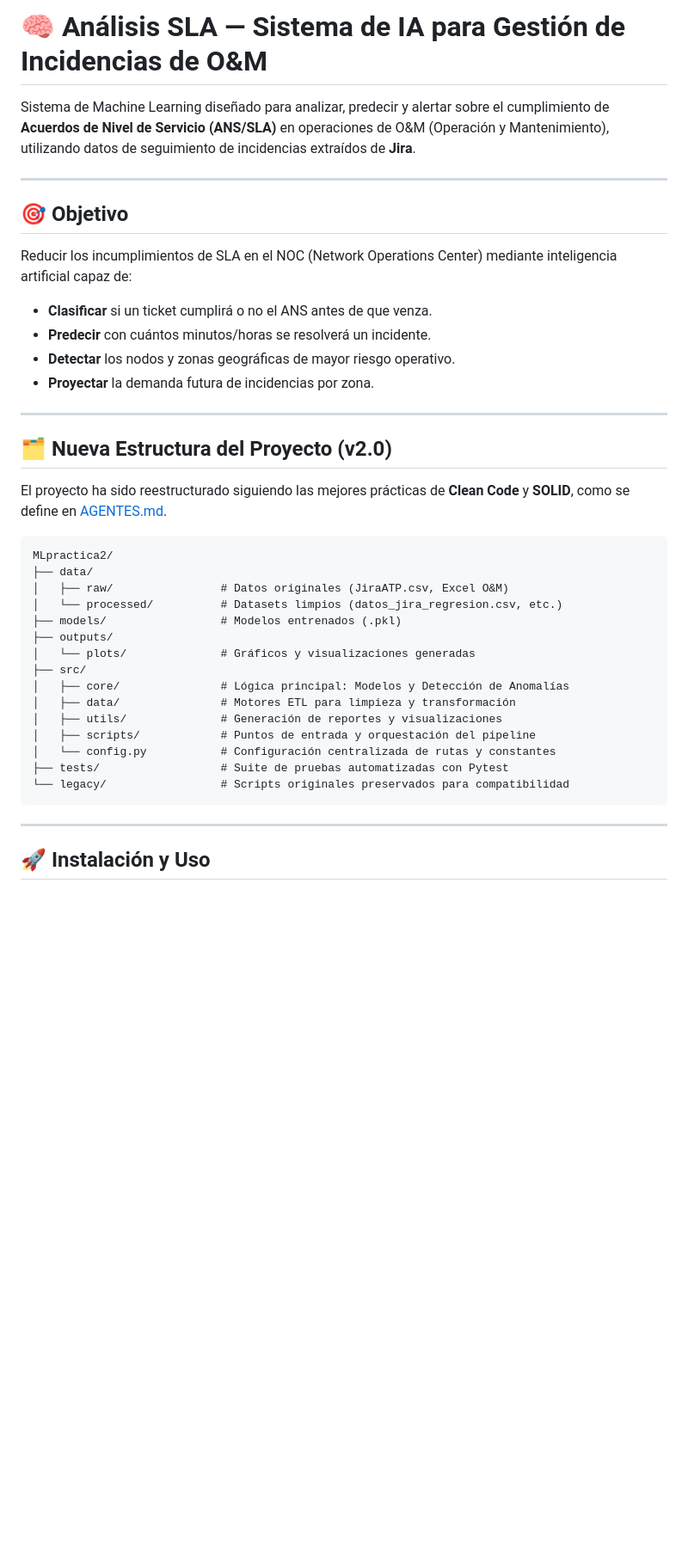
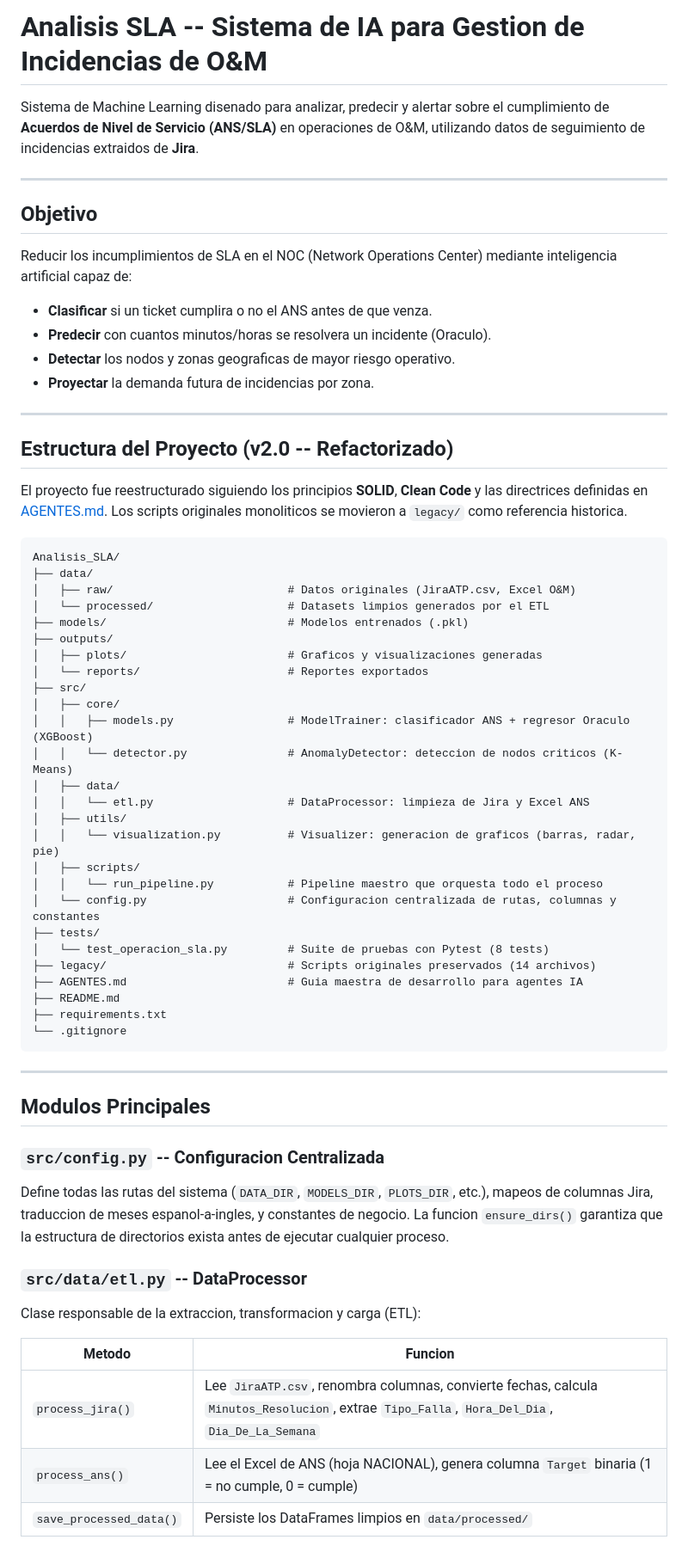
Before and after one commit to Johansarria/Analisis_SLA, a Markdown page: README.md, the part around one of its changes. Shown at 86% size. Rendered like a GitHub page; blank space fills up the shorter version.

Commit message:
docs: documenta refactorizacion v2.0 completa en README con arquitectura modular, modulos, pipeline, tests y comparativa de cambios

````diff
--- a/README.md
+++ b/README.md
@@ -1,42 +1,68 @@
-# 🧠 Análisis SLA — Sistema de IA para Gestión de Incidencias de O&M
+# Analisis SLA -- Sistema de IA para Gestion de Incidencias de O&M
 
-Sistema de Machine Learning diseñado para analizar, predecir y alertar sobre el cumplimiento de **Acuerdos de Nivel de Servicio (ANS/SLA)** en operaciones de O&M (Operación y Mantenimiento), utilizando datos de seguimiento de incidencias extraídos de **Jira**.
+Sistema de Machine Learning disenado para analizar, predecir y alertar sobre el cumplimiento de **Acuerdos de Nivel de Servicio (ANS/SLA)** en operaciones de O&M, utilizando datos de seguimiento de incidencias extraidos de **Jira**.
 
 ---
 
-## 🎯 Objetivo
+## Objetivo
 
 Reducir los incumplimientos de SLA en el NOC (Network Operations Center) mediante inteligencia artificial capaz de:
 
-- **Clasificar** si un ticket cumplirá o no el ANS antes de que venza.
-- **Predecir** con cuántos minutos/horas se resolverá un incidente.
-- **Detectar** los nodos y zonas geográficas de mayor riesgo operativo.
+- **Clasificar** si un ticket cumplira o no el ANS antes de que venza.
+- **Predecir** con cuantos minutos/horas se resolvera un incidente (Oraculo).
+- **Detectar** los nodos y zonas geograficas de mayor riesgo operativo.
 - **Proyectar** la demanda futura de incidencias por zona.
 
 ---
 
-## 🗂️ Nueva Estructura del Proyecto (v2.0)
+## Estructura del Proyecto (v2.0 -- Refactorizado)
 
-El proyecto ha sido reestructurado siguiendo las mejores prácticas de **Clean Code** y **SOLID**, como se define en [AGENTES.md](AGENTES.md).
+El proyecto fue reestructurado siguiendo los principios **SOLID**, **Clean Code** y las directrices definidas en [AGENTES.md](AGENTES.md). Los scripts originales monoliticos se movieron a `legacy/` como referencia historica.
 
-```text
-MLpractica2/
+```
+Analisis_SLA/
 ├── data/
-│   ├── raw/                # Datos originales (JiraATP.csv, Excel O&M)
-│   └── processed/          # Datasets limpios (datos_jira_regresion.csv, etc.)
-├── models/                 # Modelos entrenados (.pkl)
+│   ├── raw/                          # Datos originales (JiraATP.csv, Excel O&M)
+│   └── processed/                    # Datasets limpios generados por el ETL
+├── models/                           # Modelos entrenados (.pkl)
 ├── outputs/
-│   └── plots/              # Gráficos y visualizaciones generadas
+│   ├── plots/                        # Graficos y visualizaciones generadas
+│   └── reports/                      # Reportes exportados
 ├── src/
-│   ├── core/               # Lógica principal: Modelos y Detección de Anomalías
-│   ├── data/               # Motores ETL para limpieza y transformación
-│   ├── utils/              # Generación de reportes y visualizaciones
-│   ├── scripts/            # Puntos de entrada y orquestación del pipeline
-│   └── config.py           # Configuración centralizada de rutas y constantes
-├── tests/                  # Suite de pruebas automatizadas con Pytest
-└── legacy/                 # Scripts originales preservados para compatibilidad
+│   ├── core/
+│   │   ├── models.py                 # ModelTrainer: clasificador ANS + regresor Oraculo (XGBoost)
+│   │   └── detector.py               # AnomalyDetector: deteccion de nodos criticos (K-Means)
+│   ├── data/
+│   │   └── etl.py                    # DataProcessor: limpieza de Jira y Excel ANS
+│   ├── utils/
+│   │   └── visualization.py          # Visualizer: generacion de graficos (barras, radar, pie)
+│   ├── scripts/
+│   │   └── run_pipeline.py           # Pipeline maestro que orquesta todo el proceso
+│   └── config.py                     # Configuracion centralizada de rutas, columnas y constantes
+├── tests/
+│   └── test_operacion_sla.py         # Suite de pruebas con Pytest (8 tests)
+├── legacy/                           # Scripts originales preservados (14 archivos)
+├── AGENTES.md                        # Guia maestra de desarrollo para agentes IA
+├── README.md
+├── requirements.txt
+└── .gitignore
 ```
 
 ---
 
-## 🚀 Instalación y Uso
+## Modulos Principales
+
+### `src/config.py` -- Configuracion Centralizada
+
+Define todas las rutas del sistema (`DATA_DIR`, `MODELS_DIR`, `PLOTS_DIR`, etc.), mapeos de columnas Jira, traduccion de meses espanol-a-ingles, y constantes de negocio. La funcion `ensure_dirs()` garantiza que la estructura de directorios exista antes de ejecutar cualquier proceso.
+
+### `src/data/etl.py` -- DataProcessor
+
+Clase responsable de la extraccion, transformacion y carga (ETL):
+
+| Metodo | Funcion |
+|--------|---------|
+| `process_jira()` | Lee `JiraATP.csv`, renombra columnas, convierte fechas, calcula `Minutos_Resolucion`, extrae `Tipo_Falla`, `Hora_Del_Dia`, `Dia_De_La_Semana` |
+| `process_ans()` | Lee el Excel de ANS (hoja NACIONAL), genera columna `Target` binaria (1 = no cumple, 0 = cumple) |
+| `save_processed_data()` | Persiste los DataFrames limpios en `data/processed/` |
+
````
Also changed, not shown: other parts of README.md (+93 -20 lines).
